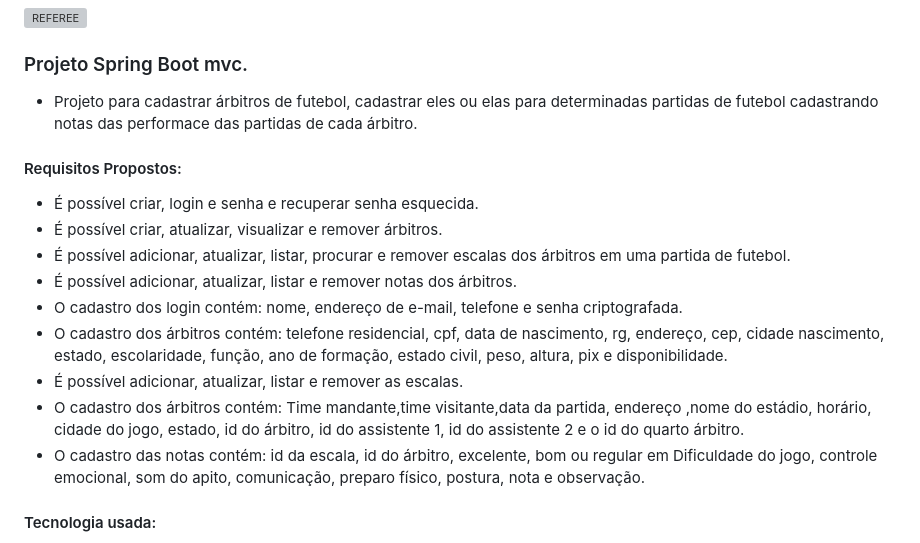
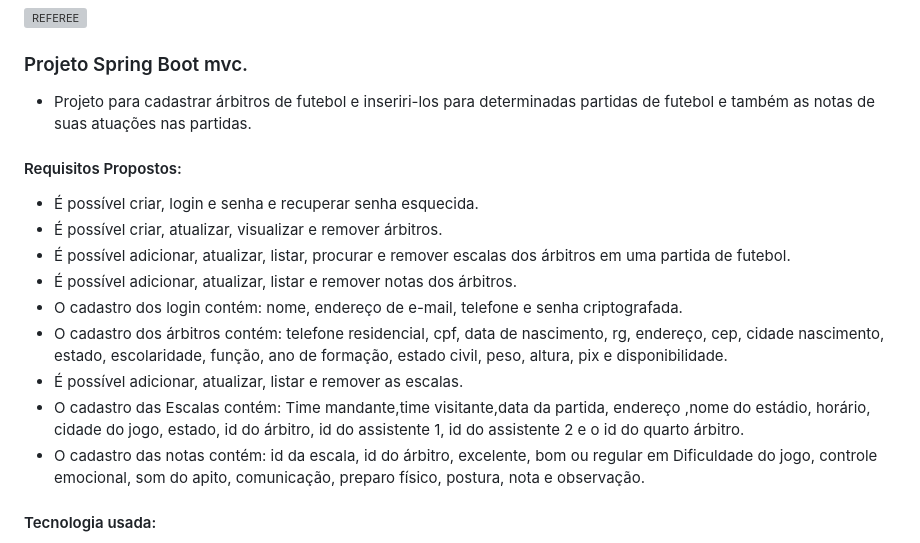
Before and after one commit to RicardoCruz78/YAD188-G22-Escala-de-Arbitro-de-Futebol, a Markdown page: README.md, the part around the change. Rendered like a GitHub page; grey boxes are pictures that could not be loaded.

```diff
--- a/README.md
+++ b/README.md
@@ -2,7 +2,7 @@
 
 [![REFEREE](https://img.shields.io/aur/license/r?label=referee&logo=r&style=flat-square)](https://github.com/RicardoCruz78/YAD188-G22-Escala-de-Arbitro-de-Futebol/blob/main/LICENSE)
 ### Projeto Spring Boot mvc.
-- Projeto para cadastrar árbitros de futebol, cadastrar eles ou elas para determinadas partidas de futebol cadastrando notas das performace das partidas de cada árbitro.
+- Projeto para cadastrar árbitros de futebol e inseriri-los para determinadas partidas de futebol e também  as notas de suas atuações nas partidas.
 #### Requisitos Propostos:
 - É possível criar, login e senha e recuperar senha esquecida.
 - É possível criar, atualizar, visualizar e remover árbitros.
@@ -11,7 +11,7 @@
 - O cadastro dos login contém: nome, endereço de e-mail, telefone e senha criptografada.
 - O cadastro dos árbitros contém: telefone residencial, cpf, data de nascimento, rg, endereço, cep, cidade nascimento, estado, escolaridade, função, ano de formação, estado civil, peso, altura, pix e disponibilidade.
 - É possível adicionar, atualizar, listar e remover as escalas.
-- O cadastro dos árbitros contém: Time mandante,time visitante,data da partida, endereço ,nome do estádio, horário, cidade do jogo, estado, id do árbitro, id do assistente 1, id do assistente 2 e o id do quarto árbitro.
+- O cadastro das Escalas contém: Time mandante,time visitante,data da partida, endereço ,nome do estádio, horário, cidade do jogo, estado, id do árbitro, id do assistente 1, id do assistente 2 e o id do quarto árbitro.
 - O cadastro das notas contém: id da escala, id do árbitro, excelente, bom ou regular em Dificuldade do jogo, controle emocional, som do apito, comunicação, preparo físico, postura, nota e observação.
 #### Tecnologia usada:
 - Spring Boot Rest API Java, Spring Boot Mvc
```
